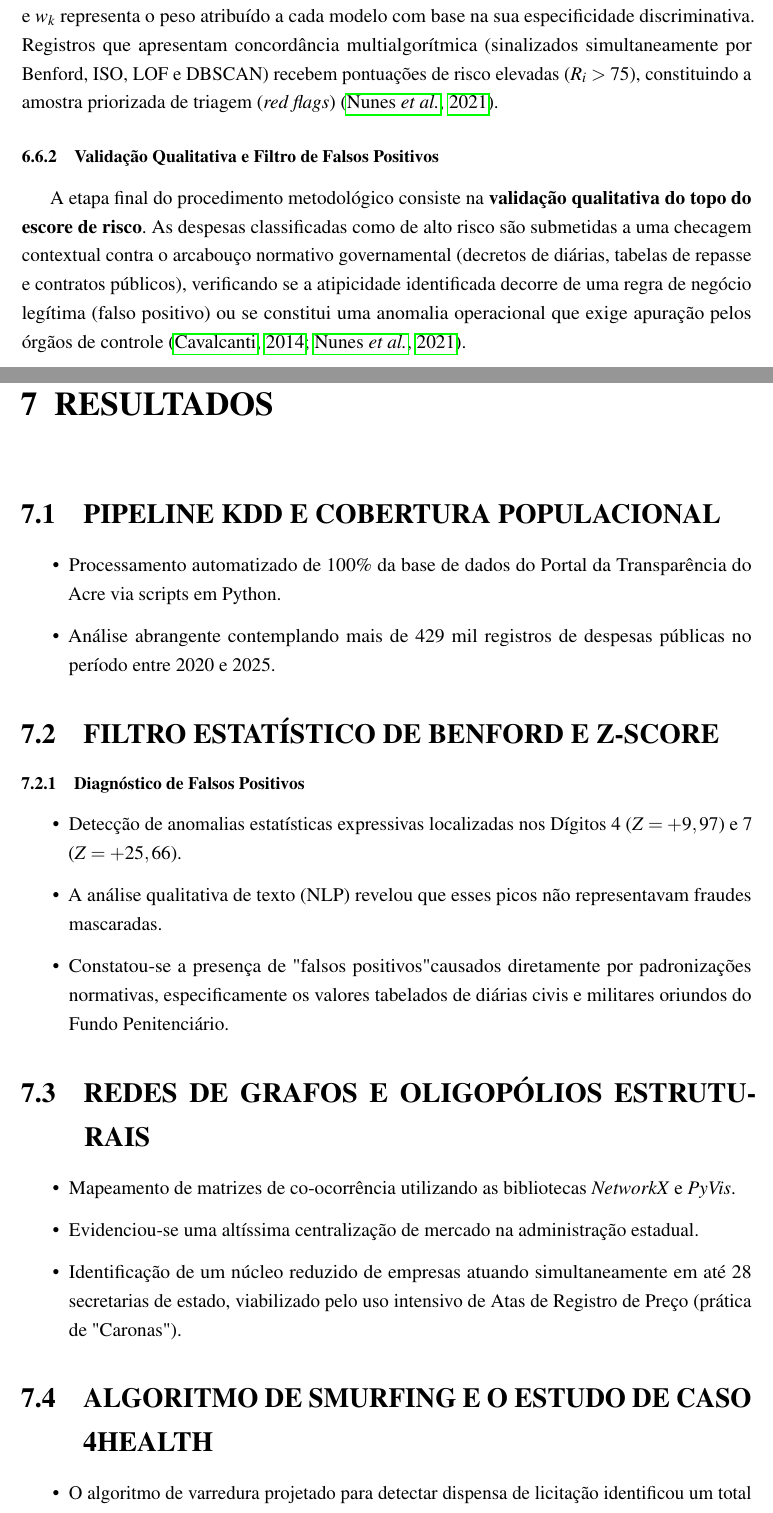
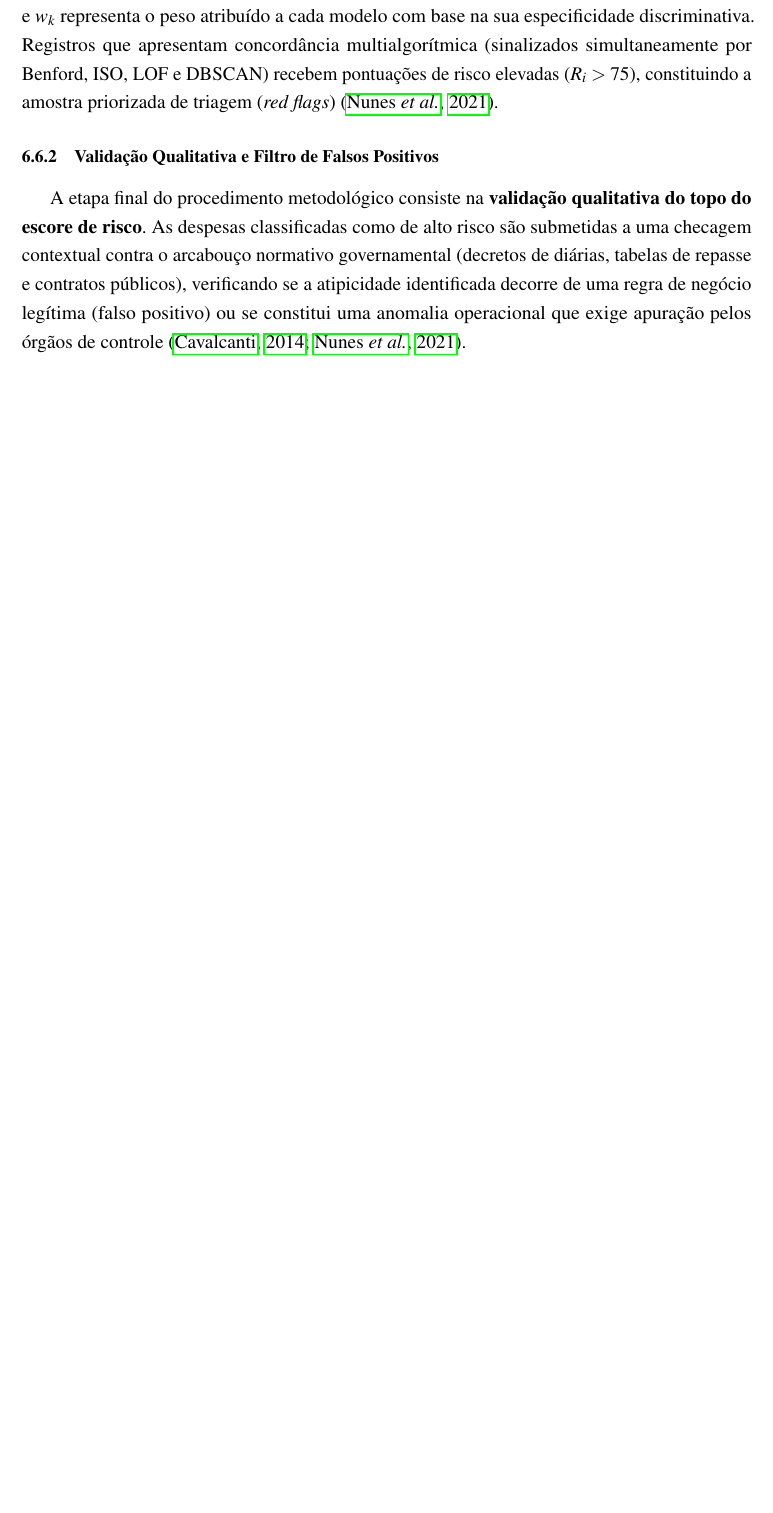
Before and after one commit to Jesus-jpg1/forensic-data-science-acre-transparency, a LaTeX thesis (Projeto/main.tex): two parts of pages 30 and 31 of 34 before the commit and part of page 30 of 32 after it, the two joined at a grey line, cut so that both start at the same text, the shorter picture padded with empty space. Compiled offline with pdfLaTeX.

Commit message:
docs: remove results chapter from scope

```diff
--- a/Projeto/main.tex
+++ b/Projeto/main.tex
@@ -574,34 +574,3 @@ Em que $S(i) \in \{0, 1\}$ indica a presença ou ausência de sinalização em c
 
 A etapa final do procedimento metodológico consiste na \textbf{validação qualitativa do topo do escore de risco}. As despesas classificadas como de alto risco são submetidas a uma checagem contextual contra o arcabouço normativo governamental (decretos de diárias, tabelas de repasse e contratos públicos), verificando se a atipicidade identificada decorre de uma regra de negócio legítima (falso positivo) ou se constitui uma anomalia operacional que exige apuração pelos órgãos de controle \cite{cavalcanti2014, nunes2021}.
 
-% ----------------------------------------------------------
-% RESULTADOS
-% ----------------------------------------------------------
-\chapter{RESULTADOS}\label{sec:resultados}
-
-\section{PIPELINE KDD E COBERTURA POPULACIONAL}
-\begin{itemize}
-    \item Processamento automatizado de 100\% da base de dados do Portal da Transparência do Acre via scripts em Python.
-    \item Análise abrangente contemplando mais de 429 mil registros de despesas públicas no período entre 2020 e 2025.
-\end{itemize}
-
-\section{FILTRO ESTATÍSTICO DE BENFORD E Z-SCORE}
-\subsection{Diagnóstico de Falsos Positivos}
-\begin{itemize}
-    \item Detecção de anomalias estatísticas expressivas localizadas nos Dígitos 4 ($Z = +9,97$) e 7 ($Z = +25,66$).
-    \item A análise qualitativa de texto (NLP) revelou que esses picos não representavam fraudes mascaradas.
-    \item Constatou-se a presença de "falsos positivos" causados diretamente por padronizações normativas, especificamente os valores tabelados de diárias civis e militares oriundos do Fundo Penitenciário.
-\end{itemize}
-
-\section{REDES DE GRAFOS E OLIGOPÓLIOS ESTRUTURAIS}
-\begin{itemize}
-    \item Mapeamento de matrizes de co-ocorrência utilizando as bibliotecas \textit{NetworkX} e \textit{PyVis}.
-    \item Evidenciou-se uma altíssima centralização de mercado na administração estadual.
-    \item Identificação de um núcleo reduzido de empresas atuando simultaneamente em até 28 secretarias de estado, viabilizado pelo uso intensivo de Atas de Registro de Preço (prática de "Caronas").
-\end{itemize}
-
-\section{ALGORITMO DE SMURFING E O ESTUDO DE CASO 4HEALTH}
-\begin{itemize}
-    \item O algoritmo de varredura projetado para detectar dispensa de licitação identificou um total de R\$ 12,07 milhões distribuídos em 9 repasses.
-    \item Destinatária dos recursos: 4Health Serviços Médicos Ltda, através do Fundo Estadual de Saúde (FUNDES/SESACRE).
-    \item A inspeção dos históricos contábeis, baseada nos processos SEI e nos Contratos 677/2023 e 862/2024, revelou a prestação continuada de serviços de anestesiologia via dispensa de licitação ao longo de 3 anos consecutivos (2023 a 2025).
```
Also changed, not shown: Projeto/main.pdf, Projeto/main.tex (9 more changed lines), 6 other files.
